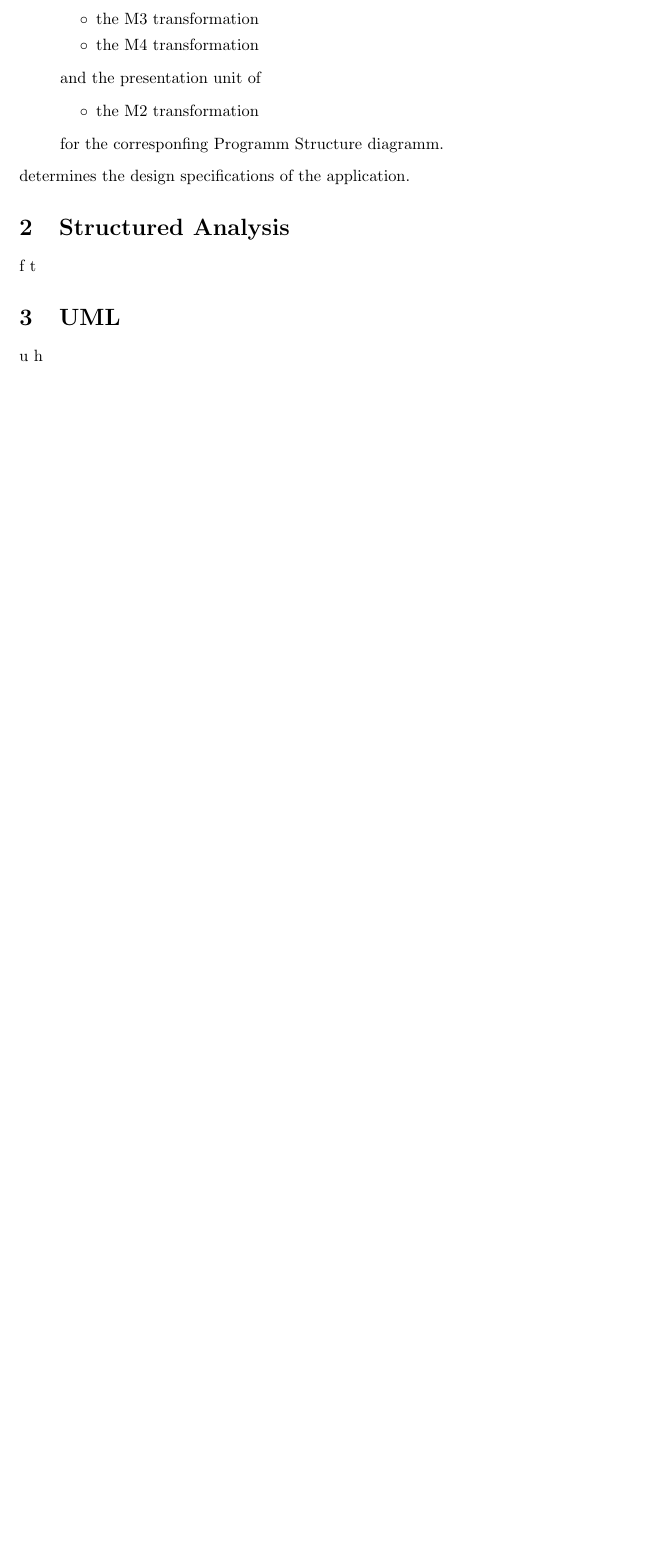
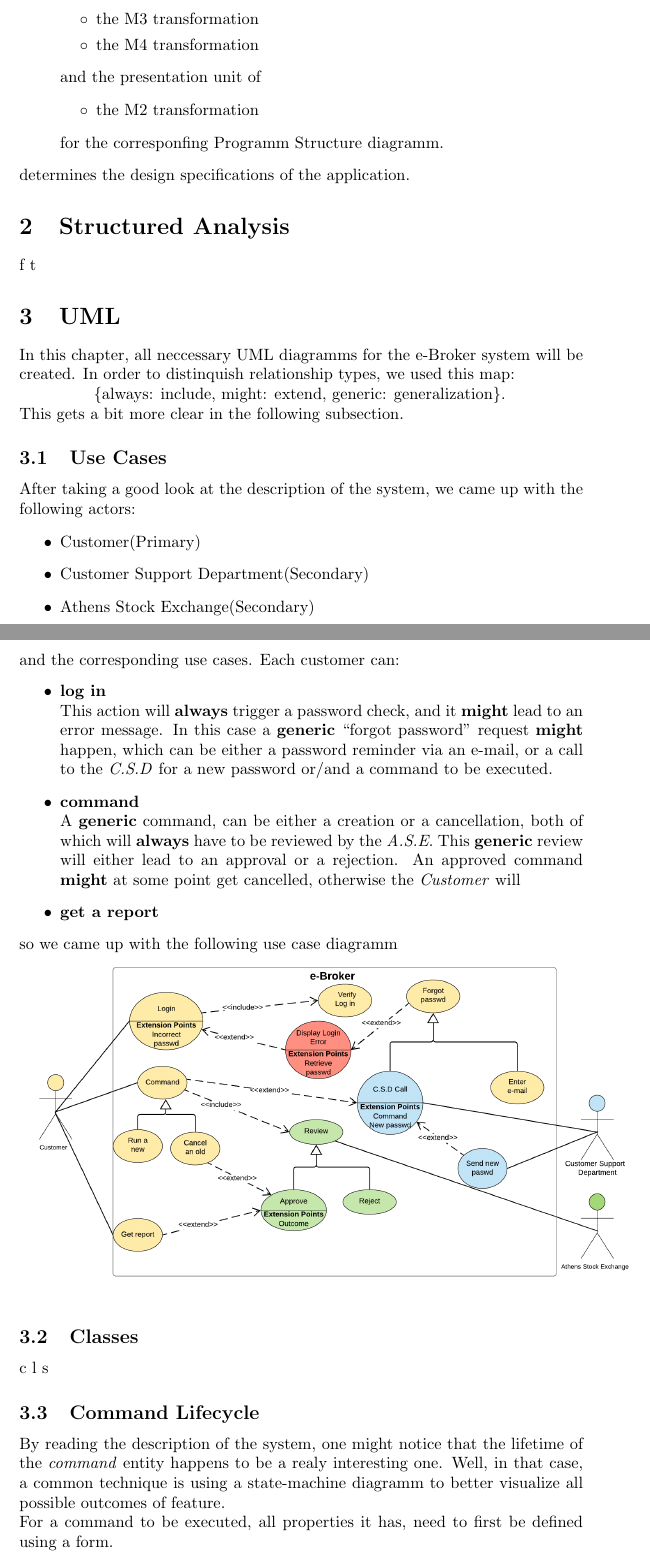
Before and after one commit to KostasKoyias/software-analysis, a LaTeX document (2.content/content.tex): part of page 4 of 4 before the commit and two parts of pages 4 and 5 of 6 after it, the two joined at a grey line, cut so that both start at the same text, the shorter picture padded with empty space. Compiled offline with pdfLaTeX.

Commit message:
Use_cases, State-machine

```diff
--- a/2.content/content.tex
+++ b/2.content/content.tex
@@ -2,6 +2,7 @@
 \usepackage[utf8]{inputenc}
 \usepackage{amssymb}
 \usepackage{enumitem}
+\usepackage{graphicx}
 \usepackage[hidelinks]{hyperref}
 
 \begin{document}
@@ -90,7 +91,32 @@ determines the design specifications of the application.
 \section{Structured Analysis}
 f t
 \section{UML}
-u h
+In this chapter, all neccessary UML diagramms for the e-Broker system will be created. In order to distinquish relationship types, we used this map: \\\hspace*{16mm}\{always: include, might: extend, generic: generalization\}. \\
+This gets a bit more clear in the following subsection.
+\subsection{Use Cases}
+After taking a good look at the description of the system, we came up with the following actors:
+\begin{itemize}
+\item Customer(Primary)
+\item Customer Support Department(Secondary)
+\item Athens Stock Exchange(Secondary)
+\end{itemize}
+ and the corresponding use cases. Each customer can:
+\begin{itemize}
+\item \textbf{log in}\\This action will \textbf{always} trigger a password check, and it
+\textbf{might} lead to an error message. In this case a \textbf{generic} ``forgot password'' request \textbf{might} happen, which can be either a password reminder via an e-mail, or a call to the \textit{C.S.D} for a new password or/and a command to be executed.
+\item \textbf{command}\\A \textbf{generic} command, can be either a creation or a cancellation, both of which will \textbf{always} have to be reviewed by the \textit{A.S.E}. This \textbf{generic} review will either lead to an approval or a rejection. An approved command \textbf{might} at some point get cancelled, otherwise the \textit{Customer} will
+\item \textbf{get a report}
+\end{itemize}
+so we came up with the following use case diagramm\\
+\includegraphics[scale=0.25]{use_cases}
+\subsection{Classes}
+c l s
+\subsection{Command Lifecycle}
+By reading the description of the system, one might notice that the lifetime of the \emph{command} entity happens to be a realy interesting one. Well, in that case, a common technique is using a state-machine diagramm to better visualize all possible outcomes of feature.\\
+For a command to be executed, all properties it has, need to first be defined using a form.\\
+After a successful submission, meaning all fields contain values of the right type, the command will be reviewed. In case of an approval, it will be executed as soon as possible. In the meantime, it can be cancelled. But, this in only possible in case of an independent command, meaning it has no recursive effect to any previously executed commands, because they can not be reverted now in any way. The diagramm follows:\\
+\includegraphics[scale=0.325]{state}
+
 \section{Structured Design}
 c a
 \section{Epilogue}
```
Also changed, not shown: 2.content/content.pdf, 2.content/state.png (added), 2.content/use_cases.png (added), 2.content/content.tex (2 more changed lines).
